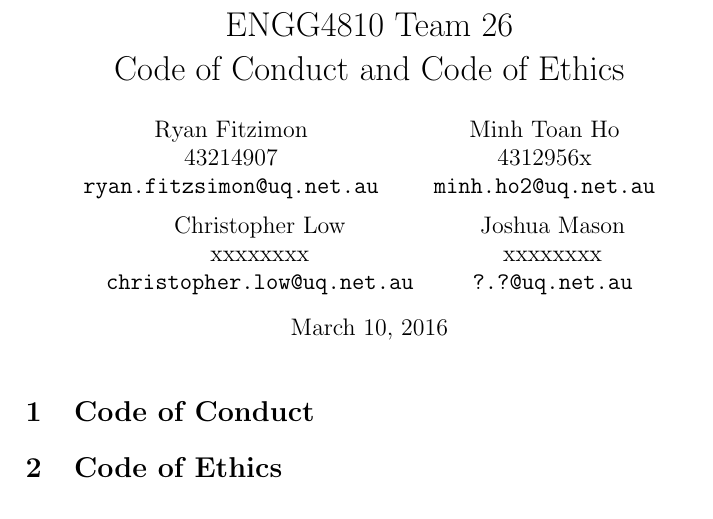
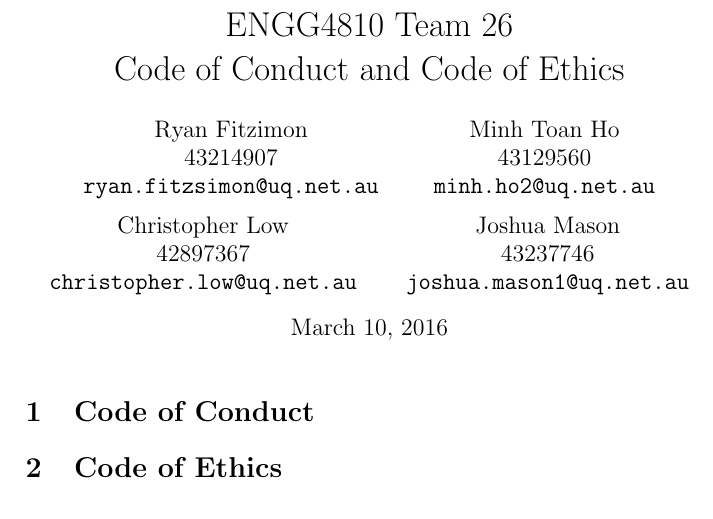
Before and after one commit to t-ho/Digiscope-ENGG4810-team26, a LaTeX document (coc-coe/coc-coe.tex): part of the page, cut so that both start at the same text. Compiled offline with pdfLaTeX.

Commit message:
Corrected student numbers and emails

```diff
--- a/coc-coe/coc-coe.tex
+++ b/coc-coe/coc-coe.tex
@@ -9,16 +9,16 @@
 	\texttt{ryan.fitzsimon@uq.net.au}
 	\and
 	Minh Toan Ho\\
-	4312956x\\
+	43129560\\
 	\texttt{minh.ho2@uq.net.au}
 	\and
 	Christopher Low\\
-	xxxxxxxx\\
+	42897367\\
 	\texttt{christopher.low@uq.net.au}
 	\and
 	Joshua Mason\\
-	xxxxxxxx\\
-	\texttt{?.?@uq.net.au}
+	43237746\\
+	\texttt{joshua.mason1@uq.net.au}
 }
 
 \begin{document}
```
